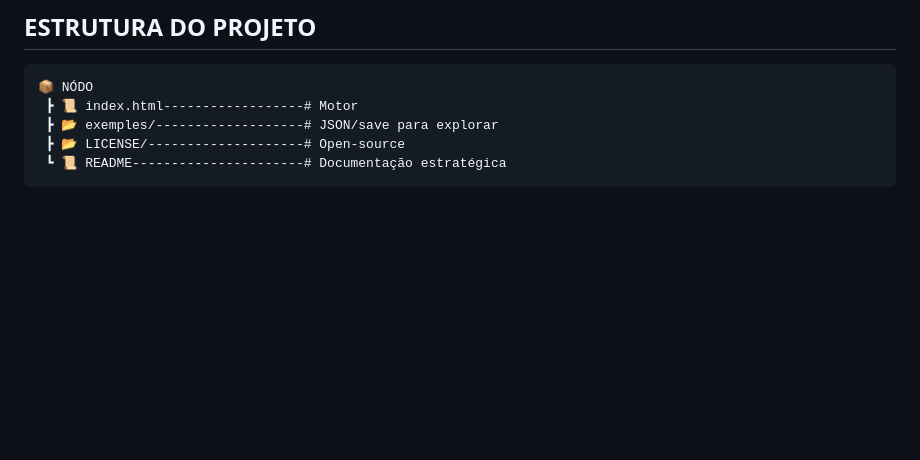
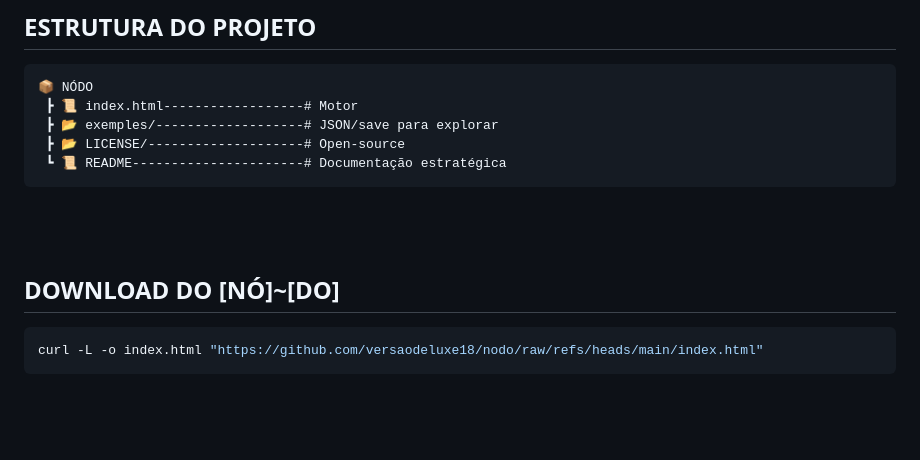
Before and after one commit to versaodeluxe18/nodo, a Markdown page: README.md, the part around the change. GitHub-like rendering; blank space fills up the shorter version.

````diff
--- a/README.md
+++ b/README.md
@@ -47,7 +47,24 @@ O NODO funciona como uma engine de execução de fluxos baseada em JSON, permiti
  ┗ 📜 README----------------------# Documentação estratégica
 ```
 
+
+
+
 <br><br>
+
+
+
+## **DOWNLOAD DO [NÓ]~[DO]**
+
+
+```bash
+curl -L -o index.html "https://github.com/versaodeluxe18/nodo/raw/refs/heads/main/index.html"
+```
+
+<br><br>
+
+
+
 
 ## LICENSE
 
````
